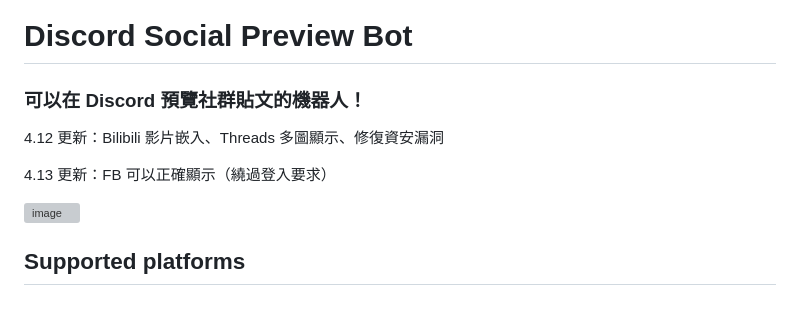
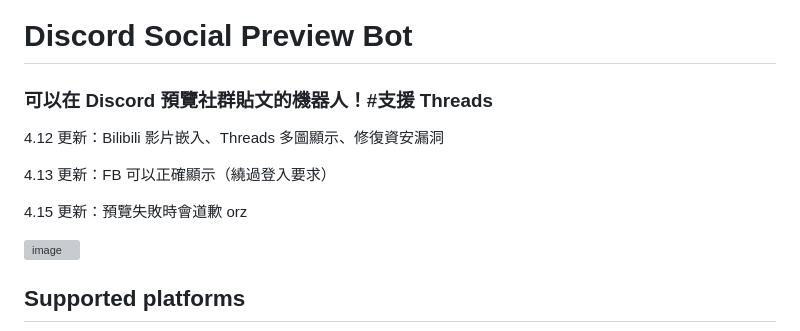
Before and after one commit to Lanternko/discord-social-preview-bot, a Markdown page: README.md, the part around the change. Rendered like a GitHub page; blank space fills up the shorter version; grey boxes are pictures that could not be loaded.

Commit message:
Update README with Threads support and version notes
Added support for Threads in the bot description and updated version notes.

```diff
--- a/README.md
+++ b/README.md
@@ -1,11 +1,12 @@
 # Discord Social Preview Bot
 
-### 可以在 Discord 預覽社群貼文的機器人！
+### 可以在 Discord 預覽社群貼文的機器人！#支援 Threads
 
 4.12 更新：Bilibili 影片嵌入、Threads 多圖顯示、修復資安漏洞
 
 4.13 更新：FB 可以正確顯示（繞過登入要求）
 
+4.15 更新：預覽失敗時會道歉 orz
 
 <img width="407" height="471" alt="image" src="https://github.com/user-attachments/assets/acd689ec-4443-457e-ac44-de4912b52d40" />
 
```
